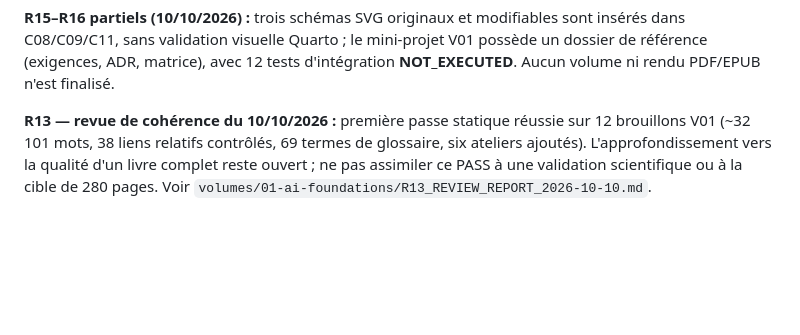
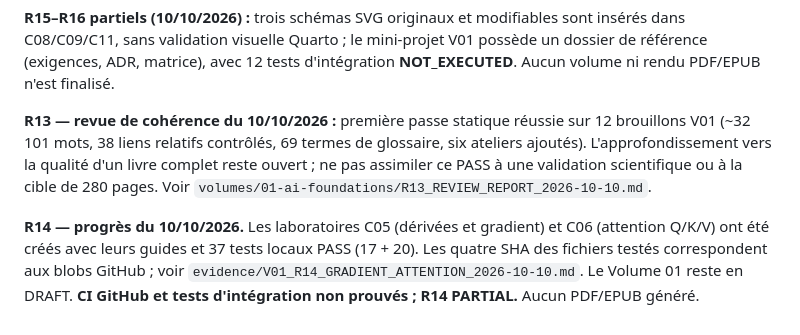
Before and after one commit to zdmooc/ai-from-scratch-to-enterprise-architect-masterbook, a Markdown page: ROADMAP.md, the part around the change. Drawn GitHub-style; blank space fills up the shorter version.

Commit message:
docs(roadmap): register exact V01 R14 lab test evidence and remaining gates

```diff
--- a/ROADMAP.md
+++ b/ROADMAP.md
@@ -41,3 +41,6 @@ Voir [le tableau V01](volumes/01-ai-foundations/ITERATION_TRACKER.md). **R01–R
 **R15–R16 partiels (10/10/2026) :** trois schémas SVG originaux et modifiables sont insérés dans C08/C09/C11, sans validation visuelle Quarto ; le mini-projet V01 possède un dossier de référence (exigences, ADR, matrice), avec 12 tests d'intégration **NOT_EXECUTED**. Aucun volume ni rendu PDF/EPUB n'est finalisé.
 
 **R13 — revue de cohérence du 10/10/2026 :** première passe statique réussie sur 12 brouillons V01 (~32 101 mots, 38 liens relatifs contrôlés, 69 termes de glossaire, six ateliers ajoutés). L'approfondissement vers la qualité d'un livre complet reste ouvert ; ne pas assimiler ce PASS à une validation scientifique ou à la cible de 280 pages. Voir `volumes/01-ai-foundations/R13_REVIEW_REPORT_2026-10-10.md`.
+
+
+**R14 — progrès du 10/10/2026.** Les laboratoires C05 (dérivées et gradient) et C06 (attention Q/K/V) ont été créés avec leurs guides et 37 tests locaux PASS (17 + 20). Les quatre SHA des fichiers testés correspondent aux blobs GitHub ; voir `evidence/V01_R14_GRADIENT_ATTENTION_2026-10-10.md`. Le Volume 01 reste en DRAFT. **CI GitHub et tests d'intégration non prouvés ; R14 PARTIAL.** Aucun PDF/EPUB généré.
```
